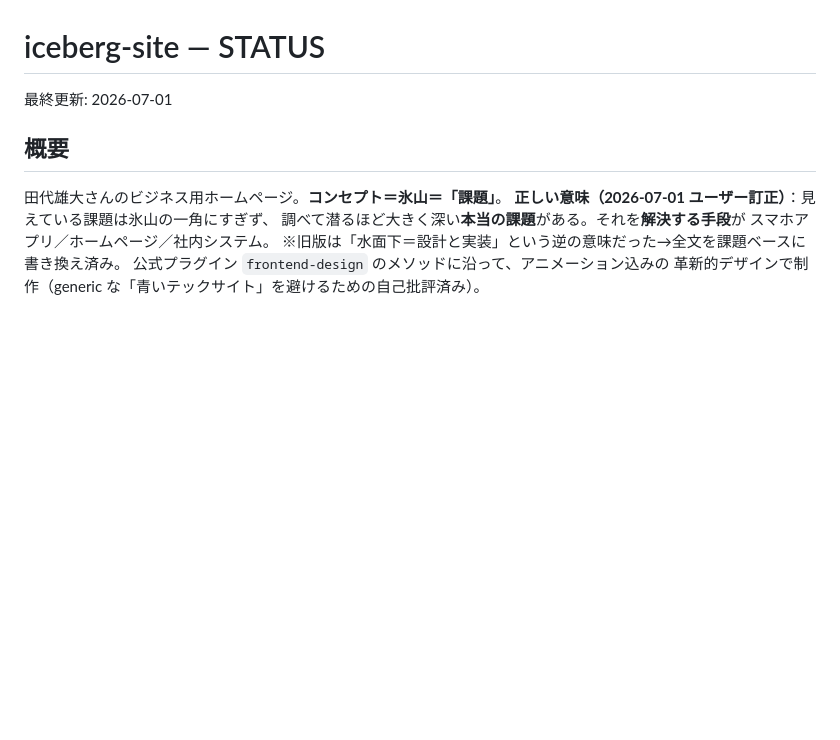
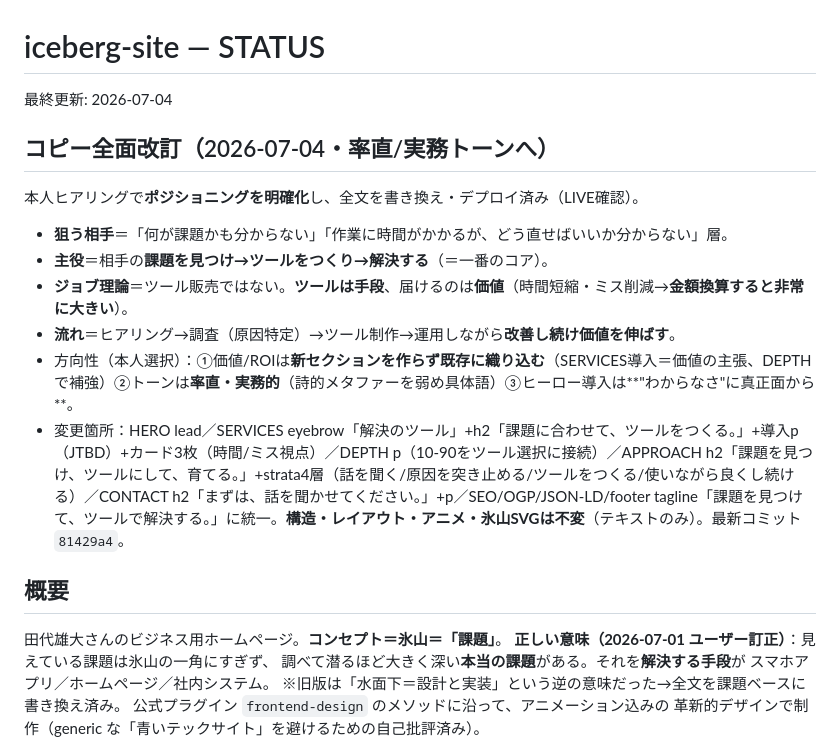
Before and after one commit to TashiroYudai/iceberg-site, a Markdown page: STATUS.md, the part around the change. Rendered like a GitHub page; blank space fills up the shorter version.

Commit message:
STATUS: record 2026-07-04 copy rewrite (positioning + JTBD value + plain tone)
Co-Authored-By: Claude Opus 4.8 (1M context) <noreply@anthropic.com>

```diff
--- a/STATUS.md
+++ b/STATUS.md
@@ -1,6 +1,15 @@
 # iceberg-site — STATUS
 
-最終更新: 2026-07-01
+最終更新: 2026-07-04
+
+## コピー全面改訂（2026-07-04・率直/実務トーンへ）
+本人ヒアリングで**ポジショニングを明確化**し、全文を書き換え・デプロイ済み（LIVE確認）。
+- **狙う相手**＝「何が課題かも分からない」「作業に時間がかかるが、どう直せばいいか分からない」層。
+- **主役**＝相手の**課題を見つけ→ツールをつくり→解決する**（＝一番のコア）。
+- **ジョブ理論**＝ツール販売ではない。**ツールは手段**、届けるのは**価値**（時間短縮・ミス削減→**金額換算すると非常に大きい**）。
+- **流れ**＝ヒアリング→調査（原因特定）→ツール制作→運用しながら**改善し続け価値を伸ばす**。
+- 方向性（本人選択）：①価値/ROIは**新セクションを作らず既存に織り込む**（SERVICES導入＝価値の主張、DEPTHで補強）②トーンは**率直・実務的**（詩的メタファーを弱め具体語）③ヒーロー導入は**"わからなさ"に真正面から**。
+- 変更箇所：HERO lead／SERVICES eyebrow「解決のツール」+h2「課題に合わせて、ツールをつくる。」+導入p（JTBD）+カード3枚（時間/ミス視点）／DEPTH p（10-90をツール選択に接続）／APPROACH h2「課題を見つけ、ツールにして、育てる。」+strata4層（話を聞く/原因を突き止める/ツールをつくる/使いながら良くし続ける）／CONTACT h2「まずは、話を聞かせてください。」+p／SEO/OGP/JSON-LD/footer tagline「課題を見つけて、ツールで解決する。」に統一。**構造・レイアウト・アニメ・氷山SVGは不変**（テキストのみ）。最新コミット `81429a4`。
 
 ## 概要
 田代雄大さんのビジネス用ホームページ。**コンセプト＝氷山＝「課題」**。
```
